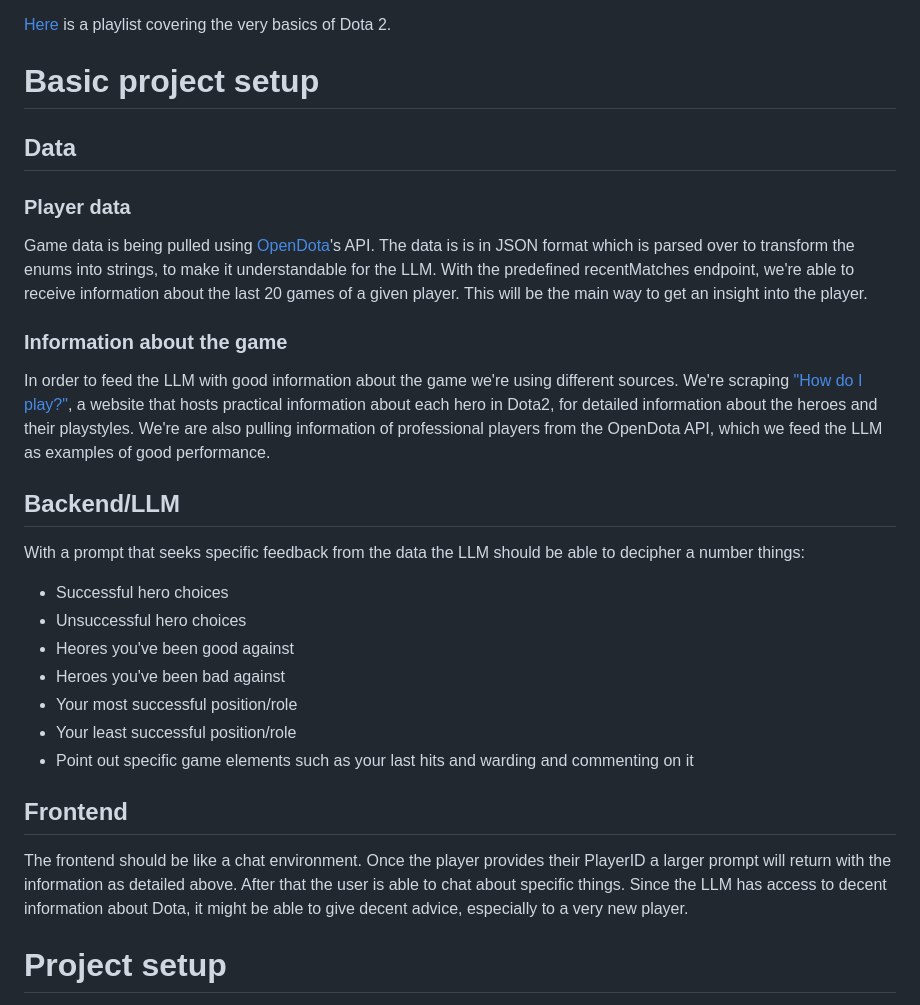
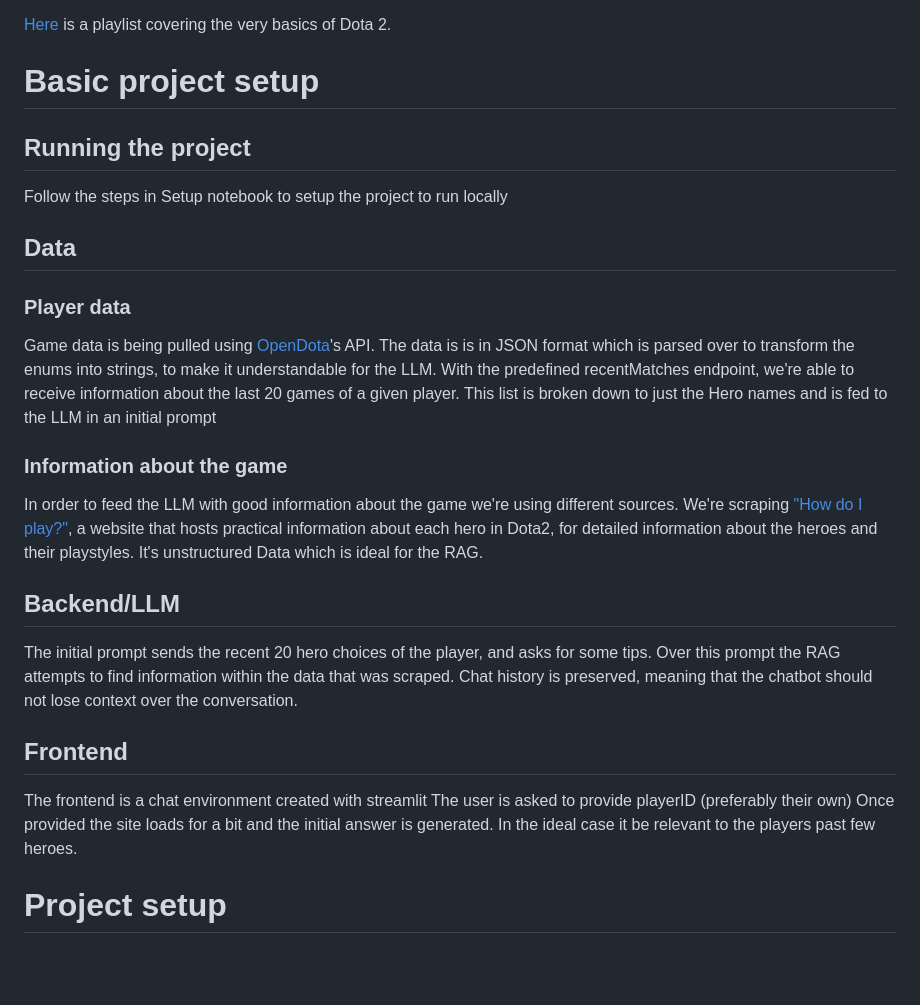
Before and after one commit to quityQ/ML2-Project, a Markdown page: README.md, the part around the change. GitHub-like rendering; blank space fills up the shorter version.

```diff
--- a/README.md
+++ b/README.md
@@ -15,30 +15,29 @@ The goal of the game is to destroy the enemy "Ancient", a structure that's locat
 [Here](https://www.youtube.com/playlist?list=PLwL7E8fRVEdc0tFJlm2AWYhu4ccMk_vDD) is a playlist covering the very basics of Dota 2.
 
 # Basic project setup
+## Running the project
+Follow the steps in Setup notebook to setup the project to run locally
+
 ## Data
 ### Player data
 Game data is being pulled using [OpenDota](https://docs.opendota.com/)'s API. The data is is in JSON format which is parsed over to transform the enums into strings, to make it understandable for the LLM.
-With the predefined recentMatches endpoint, we're able to receive information about the last 20 games of a given player. This will be the main way to get an insight into the player.
+With the predefined recentMatches endpoint, we're able to receive information about the last 20 games of a given player.
+This list is broken down to just the Hero names and is fed to the LLM in an initial prompt
 
 ### Information about the game
 In order to feed the LLM with good information about the game we're using different sources.
 We're scraping ["How do I play?"](howdoiplay.com), a website that hosts practical information about each hero in Dota2, for detailed information about the heroes and their playstyles.
-We're are also pulling information of professional players from the OpenDota API, which we feed the LLM as examples of good performance.
-
+It's unstructured Data which is ideal for the RAG.
 
 ## Backend/LLM
-With a prompt that seeks specific feedback from the data the LLM should be able to decipher a number things:
-- Successful hero choices
-- Unsuccessful hero choices
-- Heores you've been good against
-- Heroes you've been bad against
-- Your most successful position/role
-- Your least successful position/role
-- Point out specific game elements such as your last hits and warding and commenting on it
+The initial prompt sends the recent 20 hero choices of the player, and asks for some tips.
+Over this prompt the RAG attempts to find information within the data that was scraped.
+Chat history is preserved, meaning that the chatbot should not lose context over the conversation.
 
 ## Frontend
-The frontend should be like a chat environment. Once the player provides their PlayerID a larger prompt will return with the information as detailed above.
-After that the user is able to chat about specific things. Since the LLM has access to decent information about Dota, it might be able to give decent advice, especially to a very new player.
+The frontend is a chat environment created with streamlit
+The user is asked to provide playerID (preferably their own)
+Once provided the site loads for a bit and the initial answer is generated. In the ideal case it be relevant to the players past few heroes.
 
 
 # Project setup
```
